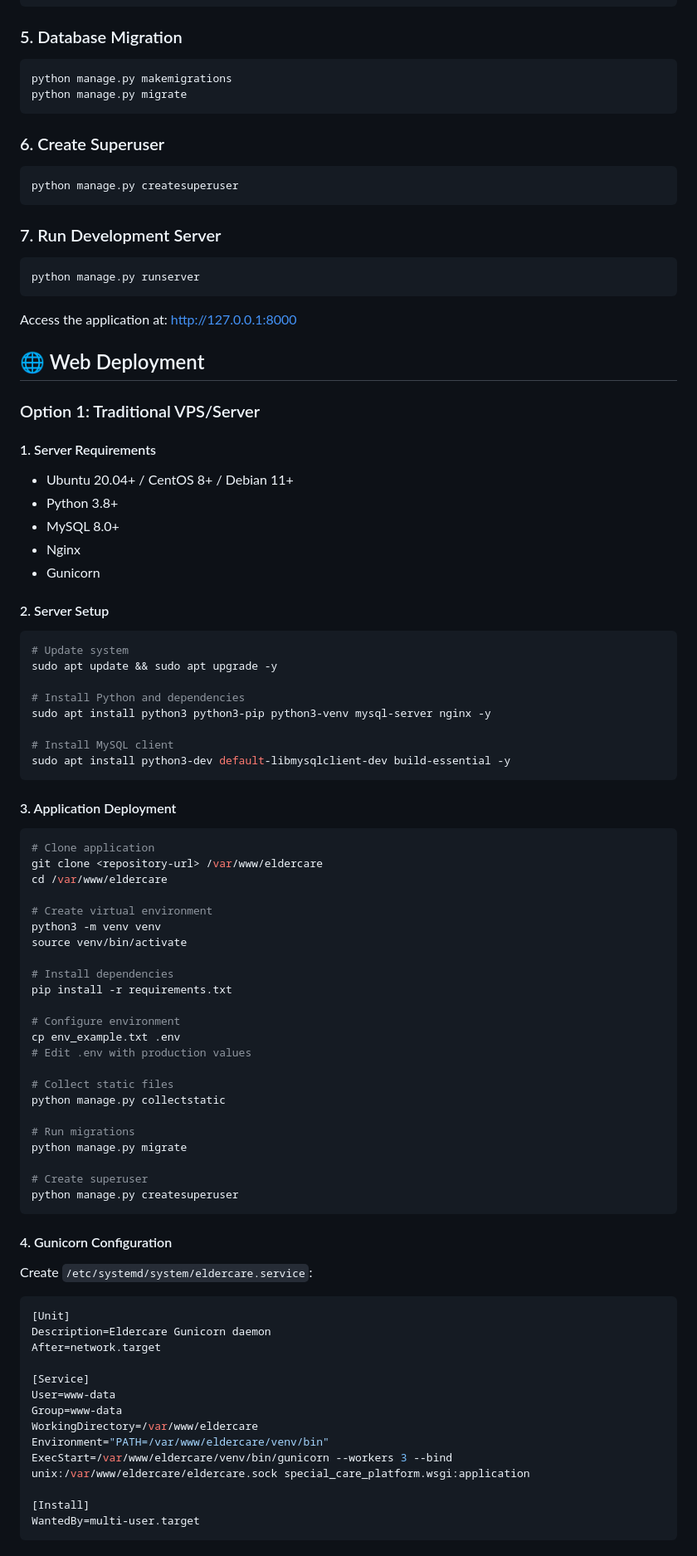
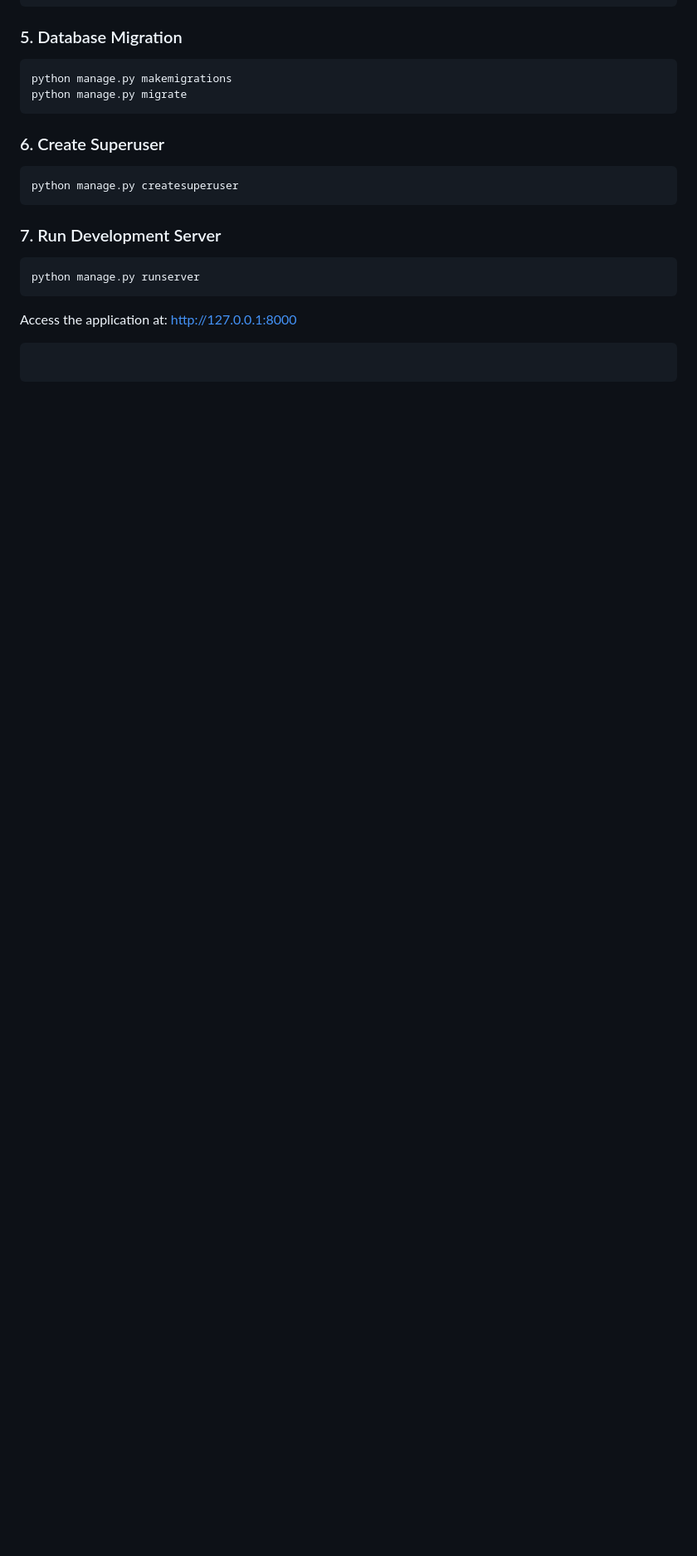
Before and after one commit to NRAfnan/CSE370-RDBMS-Project, a Markdown page: README.md, the part around one of its changes. Shown at 83% size. Drawn GitHub-style; blank space fills up the shorter version.

````diff
--- a/README.md
+++ b/README.md
@@ -77,71 +77,6 @@ python manage.py runserver
 
 Access the application at: http://127.0.0.1:8000
 
-## 🌐 Web Deployment
-
-### Option 1: Traditional VPS/Server
-
-#### 1. Server Requirements
-- Ubuntu 20.04+ / CentOS 8+ / Debian 11+
-- Python 3.8+
-- MySQL 8.0+
-- Nginx
-- Gunicorn
-
-#### 2. Server Setup
-```bash
-# Update system
-sudo apt update && sudo apt upgrade -y
-
-# Install Python and dependencies
-sudo apt install python3 python3-pip python3-venv mysql-server nginx -y
-
-# Install MySQL client
-sudo apt install python3-dev default-libmysqlclient-dev build-essential -y
 ```
 
-#### 3. Application Deployment
-```bash
-# Clone application
-git clone <repository-url> /var/www/eldercare
-cd /var/www/eldercare
-
-# Create virtual environment
-python3 -m venv venv
-source venv/bin/activate
-
-# Install dependencies
-pip install -r requirements.txt
-
-# Configure environment
-cp env_example.txt .env
-# Edit .env with production values
-
-# Collect static files
-python manage.py collectstatic
-
-# Run migrations
-python manage.py migrate
-
-# Create superuser
-python manage.py createsuperuser
 ```
-
-#### 4. Gunicorn Configuration
-Create `/etc/systemd/system/eldercare.service`:
-```ini
-[Unit]
-Description=Eldercare Gunicorn daemon
-After=network.target
-
-[Service]
-User=www-data
-Group=www-data
-WorkingDirectory=/var/www/eldercare
-Environment="PATH=/var/www/eldercare/venv/bin"
-ExecStart=/var/www/eldercare/venv/bin/gunicorn --workers 3 --bind unix:/var/www/eldercare/eldercare.sock special_care_platform.wsgi:application
-
-[Install]
-WantedBy=multi-user.target
-```
-
````
Also changed, not shown: other parts of README.md (+1 -83 lines).
